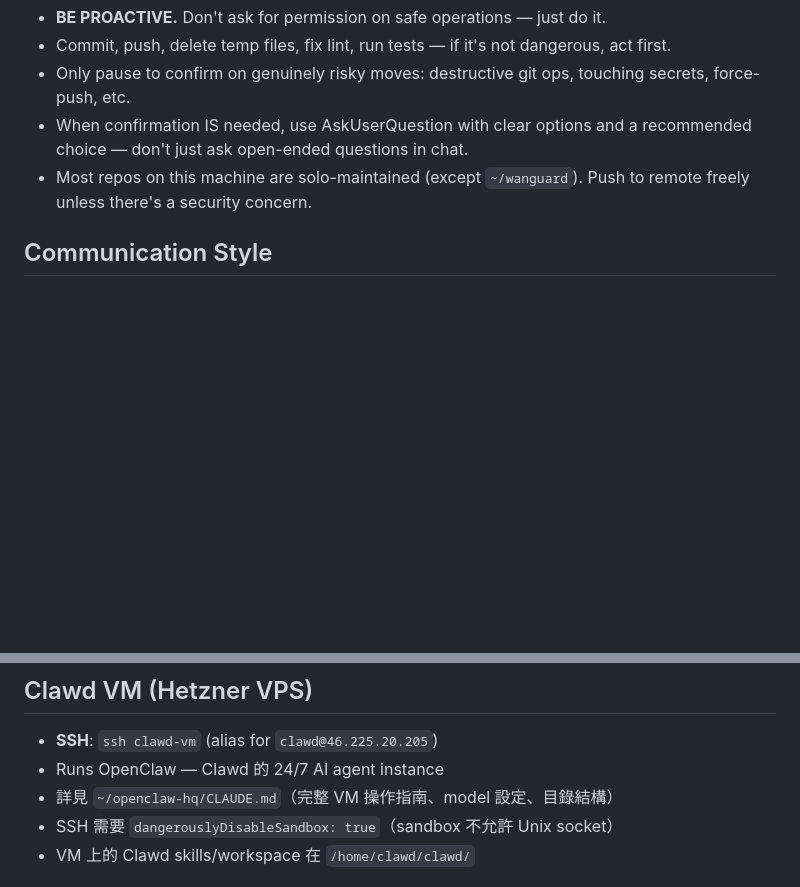
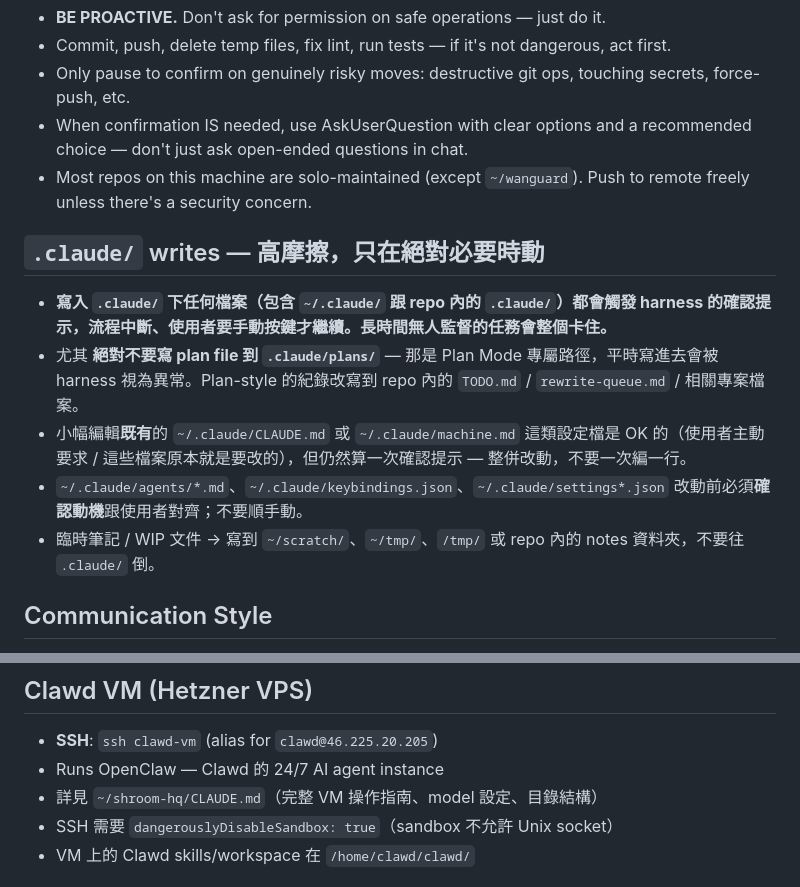
Before and after one commit to ChiTienHsieh/dotfiles, a Markdown page: claude/CLAUDE.md, 2 parts joined by grey strips. Drawn GitHub-style; blank space fills up the shorter version.

```diff
--- a/claude/CLAUDE.md
+++ b/claude/CLAUDE.md
@@ -50,6 +50,13 @@
 - When confirmation IS needed, use AskUserQuestion with clear options and a recommended choice — don't just ask open-ended questions in chat.
 - Most repos on this machine are solo-maintained (except `~/wanguard`). Push to remote freely unless there's a security concern.
 
+## `.claude/` writes — 高摩擦，只在絕對必要時動
+- **寫入 `.claude/` 下任何檔案（包含 `~/.claude/` 跟 repo 內的 `.claude/`）都會觸發 harness 的確認提示，流程中斷、使用者要手動按鍵才繼續。長時間無人監督的任務會整個卡住。**
+- 尤其 **絕對不要寫 plan file 到 `.claude/plans/`** — 那是 Plan Mode 專屬路徑，平時寫進去會被 harness 視為異常。Plan-style 的紀錄改寫到 repo 內的 `TODO.md` / `rewrite-queue.md` / 相關專案檔案。
+- 小幅編輯**既有**的 `~/.claude/CLAUDE.md` 或 `~/.claude/machine.md` 這類設定檔是 OK 的（使用者主動要求 / 這些檔案原本就是要改的），但仍然算一次確認提示 — 整併改動，不要一次編一行。
+- `~/.claude/agents/*.md`、`~/.claude/keybindings.json`、`~/.claude/settings*.json` 改動前必須**確認動機**跟使用者對齊；不要順手動。
+- 臨時筆記 / WIP 文件 → 寫到 `~/scratch/`、`~/tmp/`、`/tmp/` 或 repo 內的 notes 資料夾，不要往 `.claude/` 倒。
+
 ## Communication Style
 - Reply language: see Language section above — zh-tw, always.
 - When drafting messages (Slack/Discord/email): concise, show ownership and initiative; use `pbcopy` for clipboard.
@@ -63,7 +70,7 @@
 ## Clawd VM (Hetzner VPS)
 - **SSH**: `ssh clawd-vm` (alias for `clawd@46.225.20.205`)
 - Runs OpenClaw — Clawd 的 24/7 AI agent instance
-- 詳見 `~/openclaw-hq/CLAUDE.md`（完整 VM 操作指南、model 設定、目錄結構）
+- 詳見 `~/shroom-hq/CLAUDE.md`（完整 VM 操作指南、model 設定、目錄結構）
 - SSH 需要 `dangerouslyDisableSandbox: true`（sandbox 不允許 Unix socket）
 - VM 上的 Clawd skills/workspace 在 `/home/clawd/clawd/`
 
```
Also changed, not shown: claude/commands/wrap.md (+46 -43 lines).
